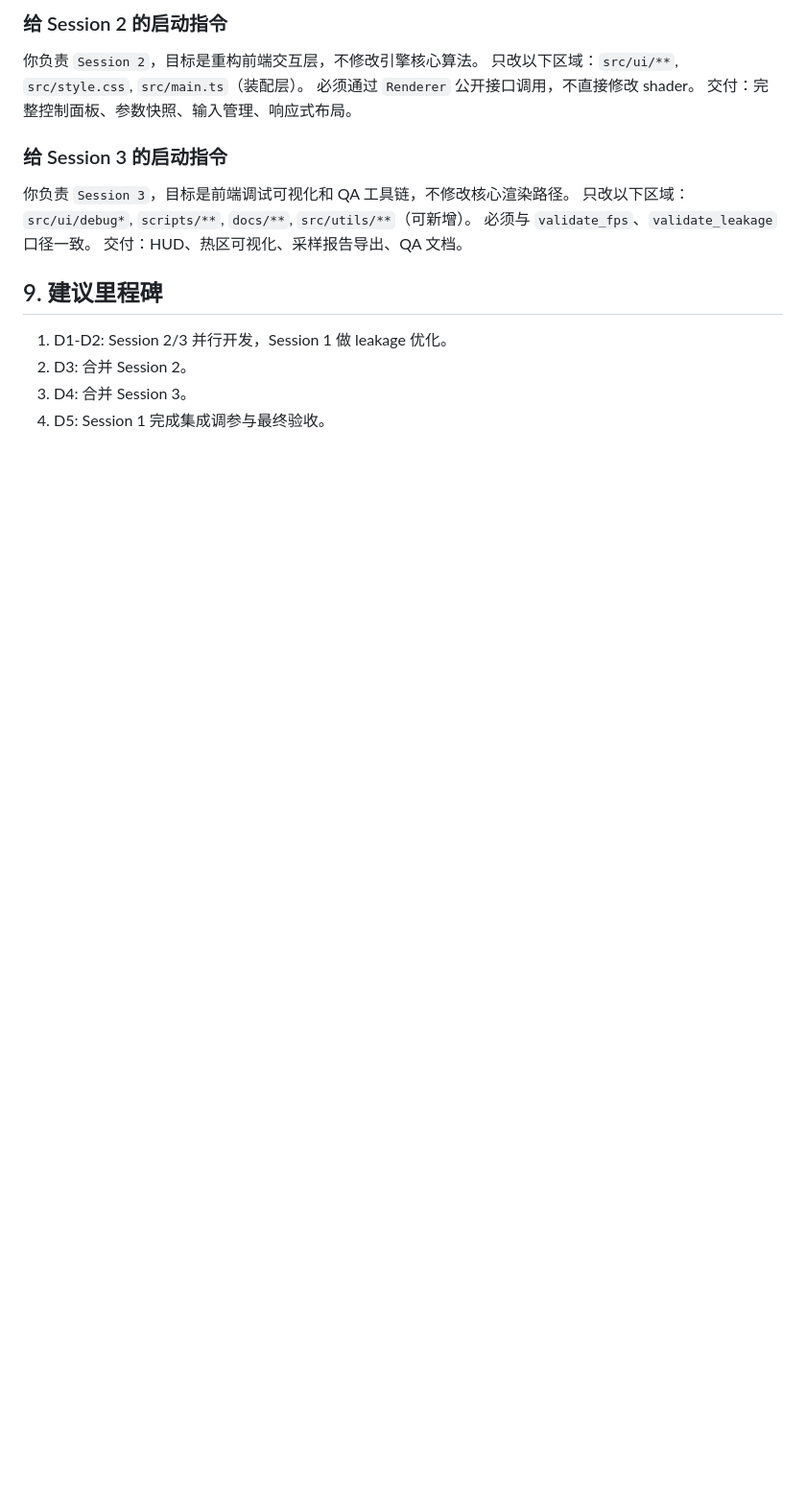
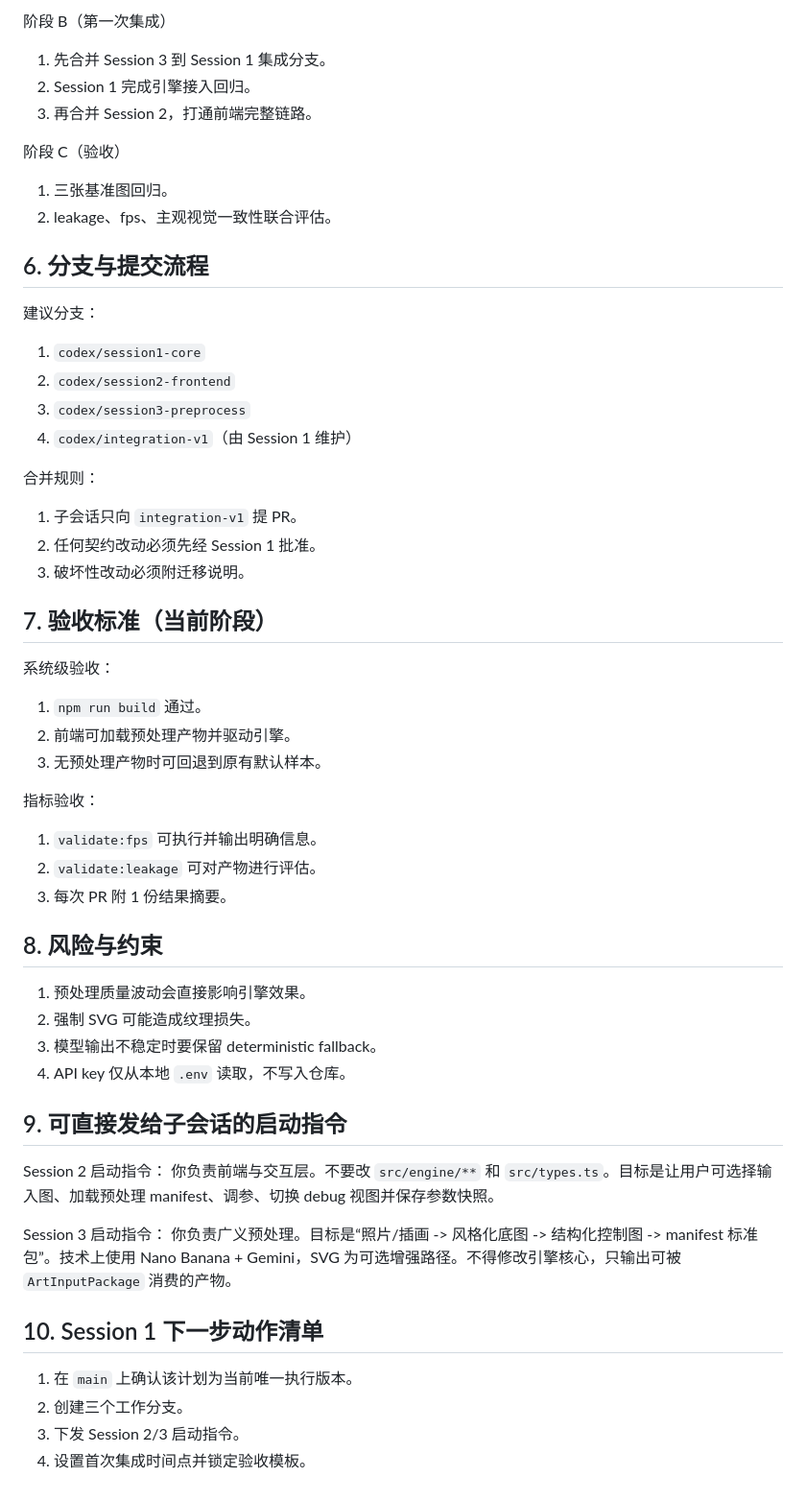
Before and after one commit to CWen001/art-code, a Markdown page: docs/distributed_execution_playbook.md, the part around one of its changes. Shown at 96% size. Rendered like a GitHub page; blank space fills up the shorter version.

```diff
--- a/docs/distributed_execution_playbook.md
+++ b/docs/distributed_execution_playbook.md
@@ -168,18 +104,53 @@ Session 1 作为主会话负责架构和集成，Session 2 与 Session 3 负责
 
-### 给 Session 2 的启动指令
-你负责 `Session 2`，目标是重构前端交互层，不修改引擎核心算法。
-只改以下区域：`src/ui/**`, `src/style.css`, `src/main.ts`（装配层）。
-必须通过 `Renderer` 公开接口调用，不直接修改 shader。
-交付：完整控制面板、参数快照、输入管理、响应式布局。
+阶段 B（第一次集成）
+1. 先合并 Session 3 到 Session 1 集成分支。
+2. Session 1 完成引擎接入回归。
+3. 再合并 Session 2，打通前端完整链路。
 
-### 给 Session 3 的启动指令
-你负责 `Session 3`，目标是前端调试可视化和 QA 工具链，不修改核心渲染路径。
-只改以下区域：`src/ui/debug*`, `scripts/**`, `docs/**`, `src/utils/**`（可新增）。
-必须与 `validate_fps`、`validate_leakage` 口径一致。
-交付：HUD、热区可视化、采样报告导出、QA 文档。
+阶段 C（验收）
+1. 三张基准图回归。
+2. leakage、fps、主观视觉一致性联合评估。
 
-## 9. 建议里程碑
-1. D1-D2: Session 2/3 并行开发，Session 1 做 leakage 优化。
-2. D3: 合并 Session 2。
-3. D4: 合并 Session 3。
-4. D5: Session 1 完成集成调参与最终验收。
+## 6. 分支与提交流程
+建议分支：
+1. `codex/session1-core`
+2. `codex/session2-frontend`
+3. `codex/session3-preprocess`
+4. `codex/integration-v1`（由 Session 1 维护）
+
+合并规则：
+1. 子会话只向 `integration-v1` 提 PR。
+2. 任何契约改动必须先经 Session 1 批准。
+3. 破坏性改动必须附迁移说明。
+
+## 7. 验收标准（当前阶段）
+
+系统级验收：
+1. `npm run build` 通过。
+2. 前端可加载预处理产物并驱动引擎。
+3. 无预处理产物时可回退到原有默认样本。
+
+指标验收：
+1. `validate:fps` 可执行并输出明确信息。
+2. `validate:leakage` 可对产物进行评估。
+3. 每次 PR 附 1 份结果摘要。
+
+## 8. 风险与约束
+1. 预处理质量波动会直接影响引擎效果。
+2. 强制 SVG 可能造成纹理损失。
+3. 模型输出不稳定时要保留 deterministic fallback。
+4. API key 仅从本地 `.env` 读取，不写入仓库。
+
+## 9. 可直接发给子会话的启动指令
+
+Session 2 启动指令：
+你负责前端与交互层。不要改 `src/engine/**` 和 `src/types.ts`。目标是让用户可选择输入图、加载预处理 manifest、调参、切换 debug 视图并保存参数快照。
+
+Session 3 启动指令：
+你负责广义预处理。目标是“照片/插画 -> 风格化底图 -> 结构化控制图 -> manifest 标准包”。技术上使用 Nano Banana + Gemini，SVG 为可选增强路径。不得修改引擎核心，只输出可被 `ArtInputPackage` 消费的产物。
+
+## 10. Session 1 下一步动作清单
+1. 在 `main` 上确认该计划为当前唯一执行版本。
+2. 创建三个工作分支。
+3. 下发 Session 2/3 启动指令。
+4. 设置首次集成时间点并锁定验收模板。
```
Also changed, not shown: other parts of docs/distributed_execution_playbook.md (+76 -140 lines).
